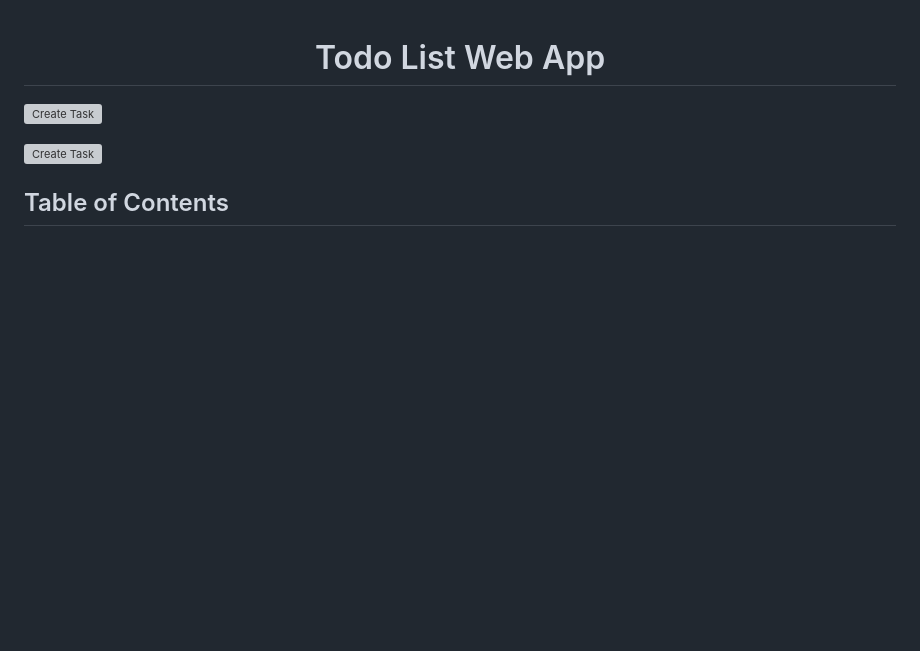
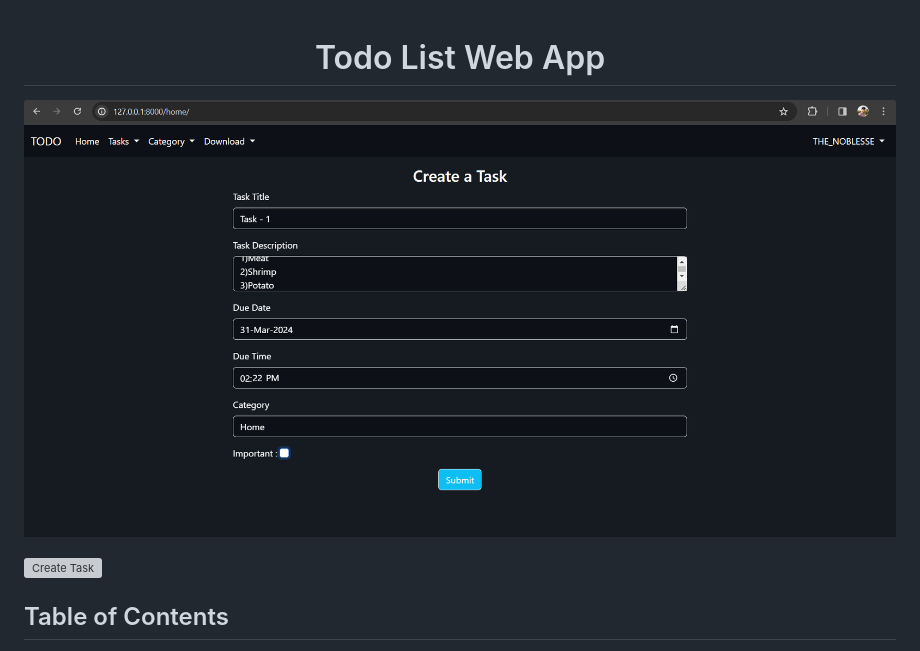
Before and after one commit to NAHIAN-19/Todo-List-Django, a Markdown page: README.md, the part around the change. Drawn GitHub-style; blank space fills up the shorter version; grey boxes are pictures that could not be loaded.

```diff
--- a/README.md
+++ b/README.md
@@ -1,6 +1,6 @@
 <h1 align="center">Todo List Web App</h1>
 
-![Create Task](https://github.com/NAHIAN-19/Todo-List-Django/blob/main/Screenshots/create_task.png "Create Task")
+![Create Task](https://github.com/NAHIAN-19/Todo-List-Django/blob/main/Screenshots/Create_task.png "Create Task")
 
 ![Create Task](https://github.com/NAHIAN-19/Todo-List-Django/blob/master/Screenshots/create-task.png "Create Task")
 
```
